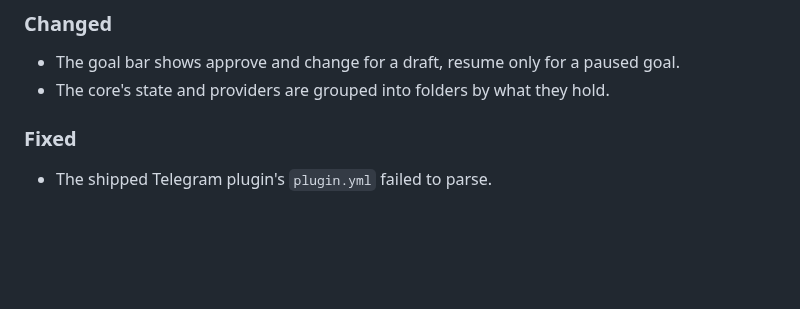
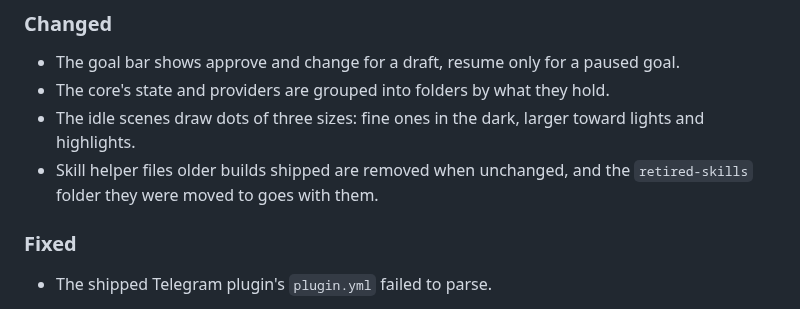
Before and after one commit to DroBov1Tya/dusk_code, a Markdown page: CHANGELOG.md, the part around the change. GitHub-like rendering; blank space fills up the shorter version.

Commit message:
changelog: note sized dots and the removal of old skill files

```diff
--- a/CHANGELOG.md
+++ b/CHANGELOG.md
@@ -24,6 +24,10 @@ testing.
 
 - The goal bar shows approve and change for a draft, resume only for a paused goal.
 - The core's state and providers are grouped into folders by what they hold.
+- The idle scenes draw dots of three sizes: fine ones in the dark, larger toward lights
+  and highlights.
+- Skill helper files older builds shipped are removed when unchanged, and the
+  `retired-skills` folder they were moved to goes with them.
 
 ### Fixed
 
```
